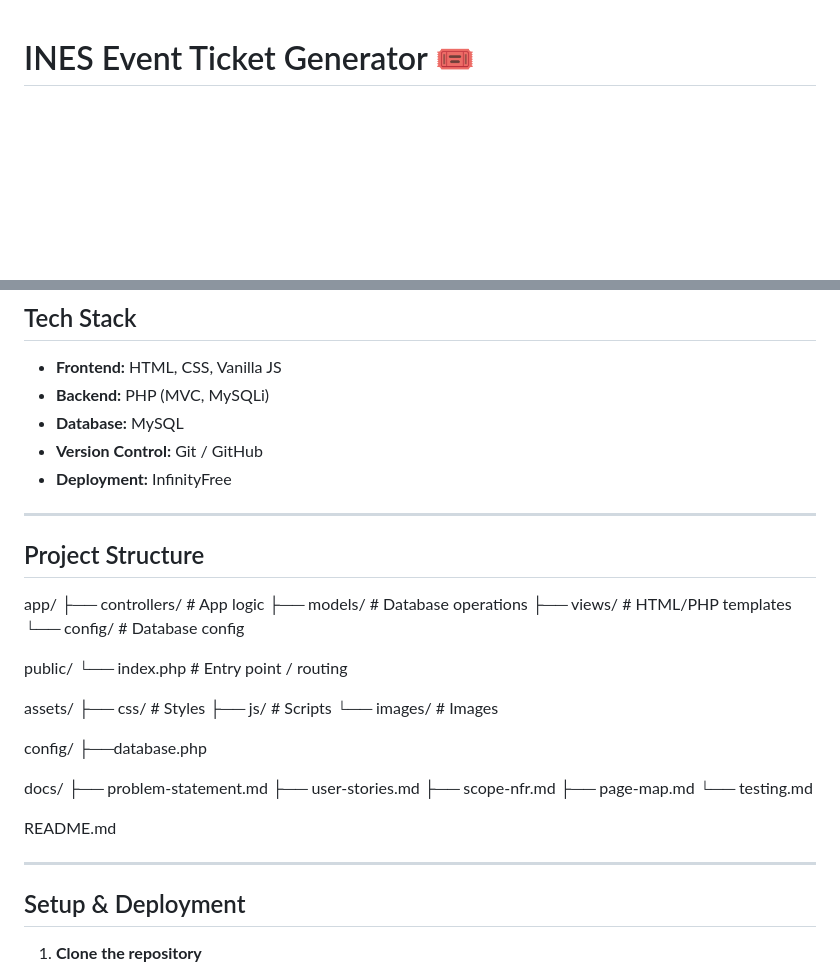
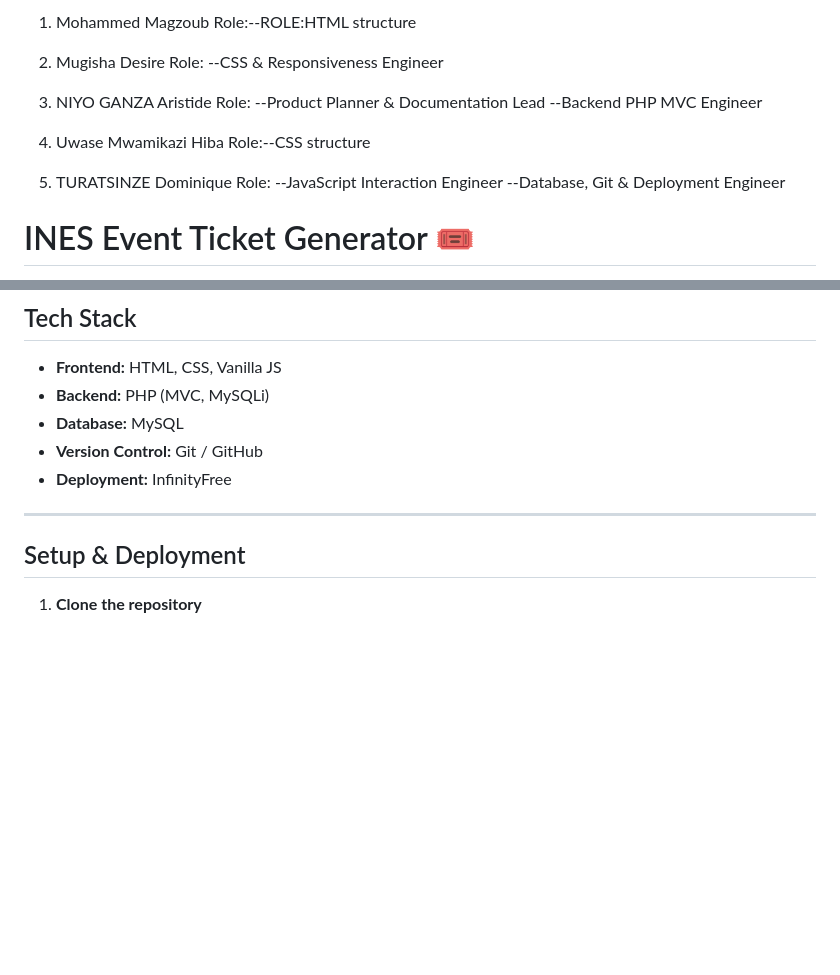
Before and after one commit to domitnd/INES_EVENT_TICKET, a Markdown page: README.md, 2 parts joined by grey strips. GitHub-like rendering; blank space fills up the shorter version.

Commit message:
updated README file with names

```diff
--- a/README.md
+++ b/README.md
@@ -1,3 +1,20 @@
+1. Mohammed Magzoub
+        Role:--ROLE:HTML structure
+
+2. Mugisha Desire
+        Role: --CSS & Responsiveness Engineer
+
+3. NIYO GANZA Aristide
+        Role: --Product Planner & Documentation Lead
+              --Backend PHP MVC Engineer
+
+4. Uwase Mwamikazi Hiba
+        Role:--CSS structure
+
+5. TURATSINZE Dominique
+        Role: --JavaScript Interaction Engineer
+              --Database, Git & Deployment Engineer
+
 # INES Event Ticket Generator 🎟️
 
 A full-stack web application for managing event registration, ticket generation, and check-in, designed for INES organizers and students.
@@ -39,37 +56,6 @@ This app automates ticket registration, provides a dashboard, and generates uniq
 
 ---
 
-## Project Structure
-
-
-app/
-├── controllers/ # App logic
-├── models/ # Database operations
-├── views/ # HTML/PHP templates
-└── config/ # Database config
-
-public/
-└── index.php # Entry point / routing
-
-assets/
-├── css/ # Styles
-├── js/ # Scripts
-└── images/ # Images
-
-config/
-├──database.php
-
-docs/
-├── problem-statement.md
-├── user-stories.md
-├── scope-nfr.md
-├── page-map.md
-└── testing.md
-
-README.md
-
-
----
 
 ## Setup & Deployment
 
```
